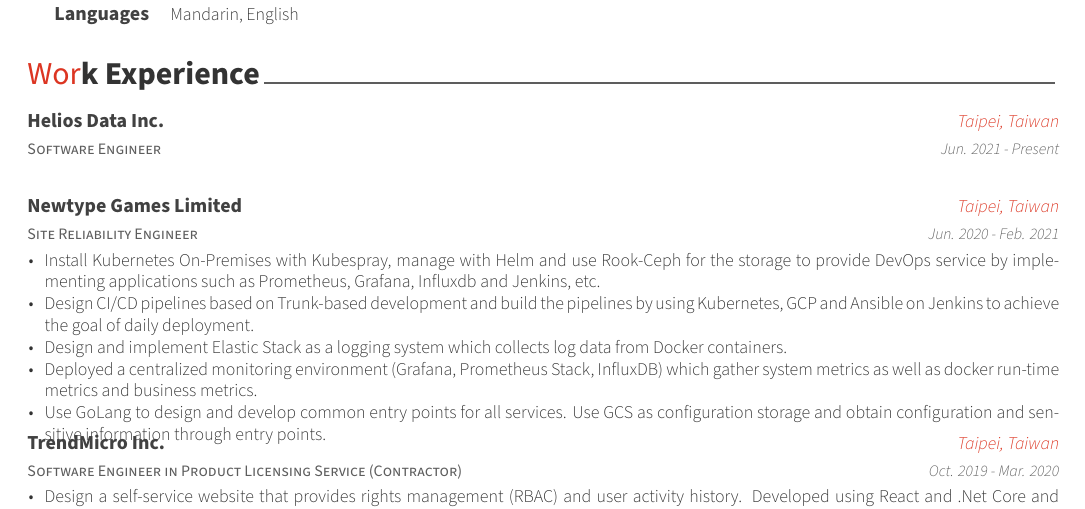
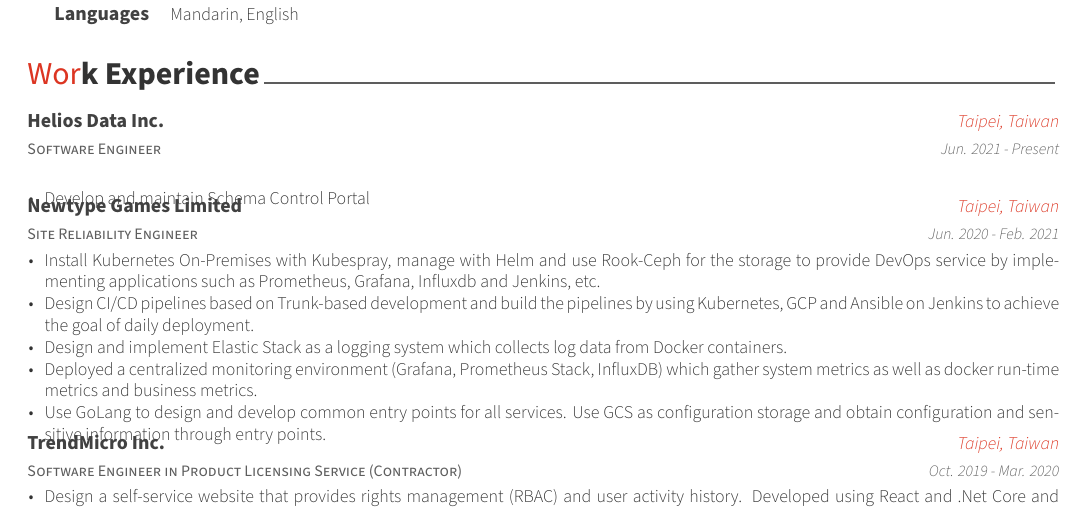
Before and after one commit to blackhorseya/resume, a LaTeX CV (resume.tex, which reads resume/experience.tex): part of the page, cut so that both start at the same text. Compiled offline with XeLaTeX.

Commit message:
feat: updated helios data

```diff
--- a/resume/experience.tex
+++ b/resume/experience.tex
@@ -17,6 +17,7 @@
 {Jun. 2021 - Present} % Date(s)
 {
   \begin{cvitems} % Description(s) of tasks/responsibilities
+    \item {Develop and maintain Schema Control Portal}
   \end{cvitems}
 }
 
```
Also changed, not shown: resume.pdf.
